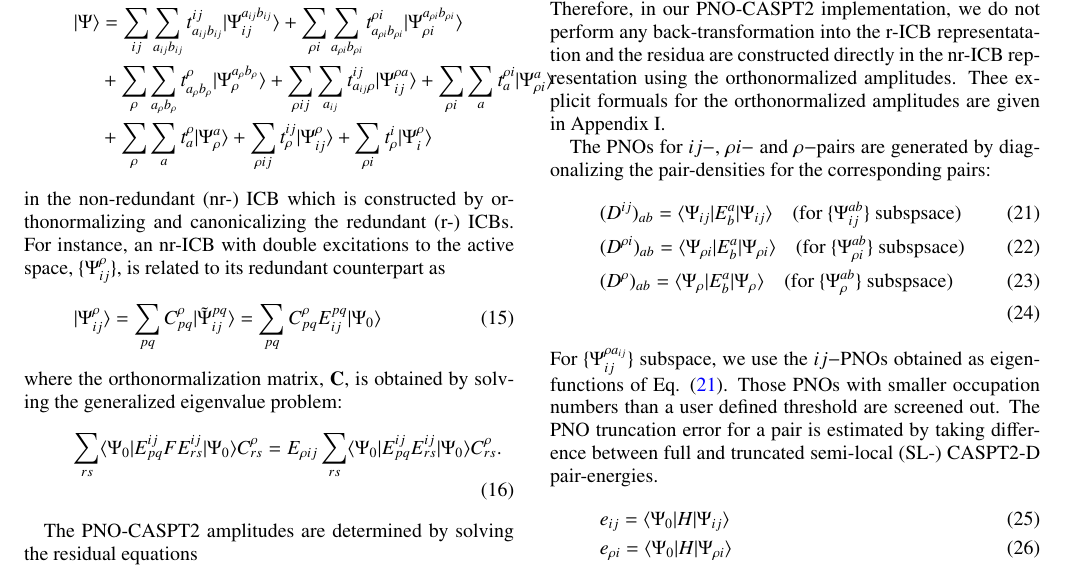
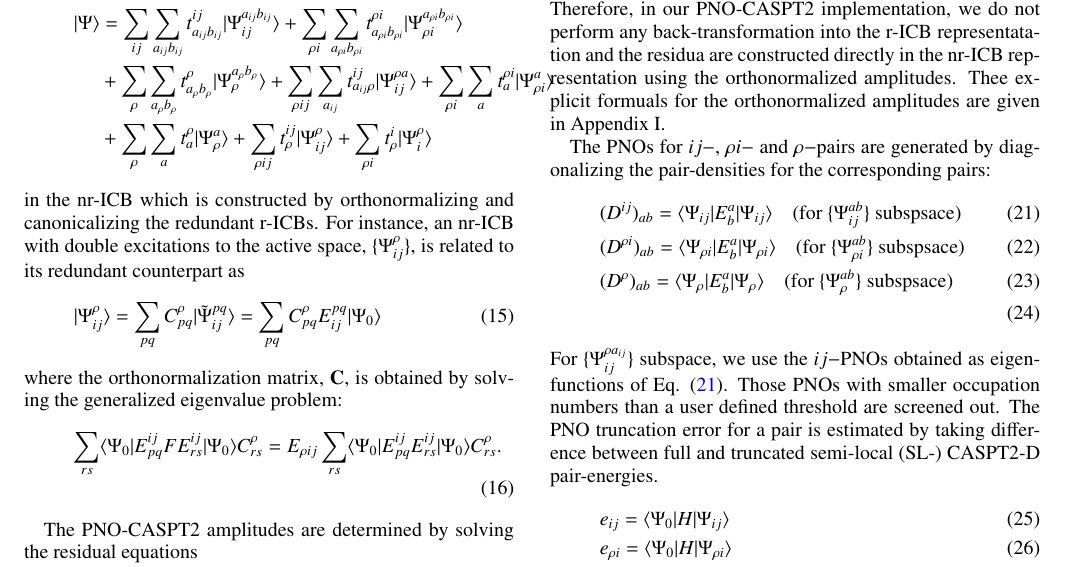
Before and after one commit to msaitow/Notes, a LaTeX paper (cept2/cept-manuscript.tex): part of page 3 of 7, cut so that both start at the same text. Compiled offline with pdfLaTeX.

Commit message:
An update

```diff
--- a/cept2/cept-manuscript.tex
+++ b/cept2/cept-manuscript.tex
@@ -225,7 +224,7 @@ The PNO-CASPT2 wave function is defined as
   &+\sum_{\rho}\sum_a t_{a}^\rho|\Psi_\rho^a\rangle \nonumber + \sum_{\rho ij} t_{\rho}^{ij}|\Psi_{ij}^\rho\rangle+\sum_{\rho i} t_{\rho}^i|\Psi_{i}^\rho\rangle \label{eq:pno-caspt2}
 \end{align}
 %
-in the non-redundant (nr-) ICB which is constructed by orthonormalizing and canonicalizing the redundant (r-) ICBs.
+in the nr-ICB which is constructed by orthonormalizing and canonicalizing the redundant r-ICBs.
 %
 For instance, an nr-ICB with double excitations to the active space, $\{\Psi^{\rho}_{ij}\}$, is related to its redundant counterpart as
 %
```
Also changed, not shown: cept2/cept-manuscript.tex (1 more changed lines).
